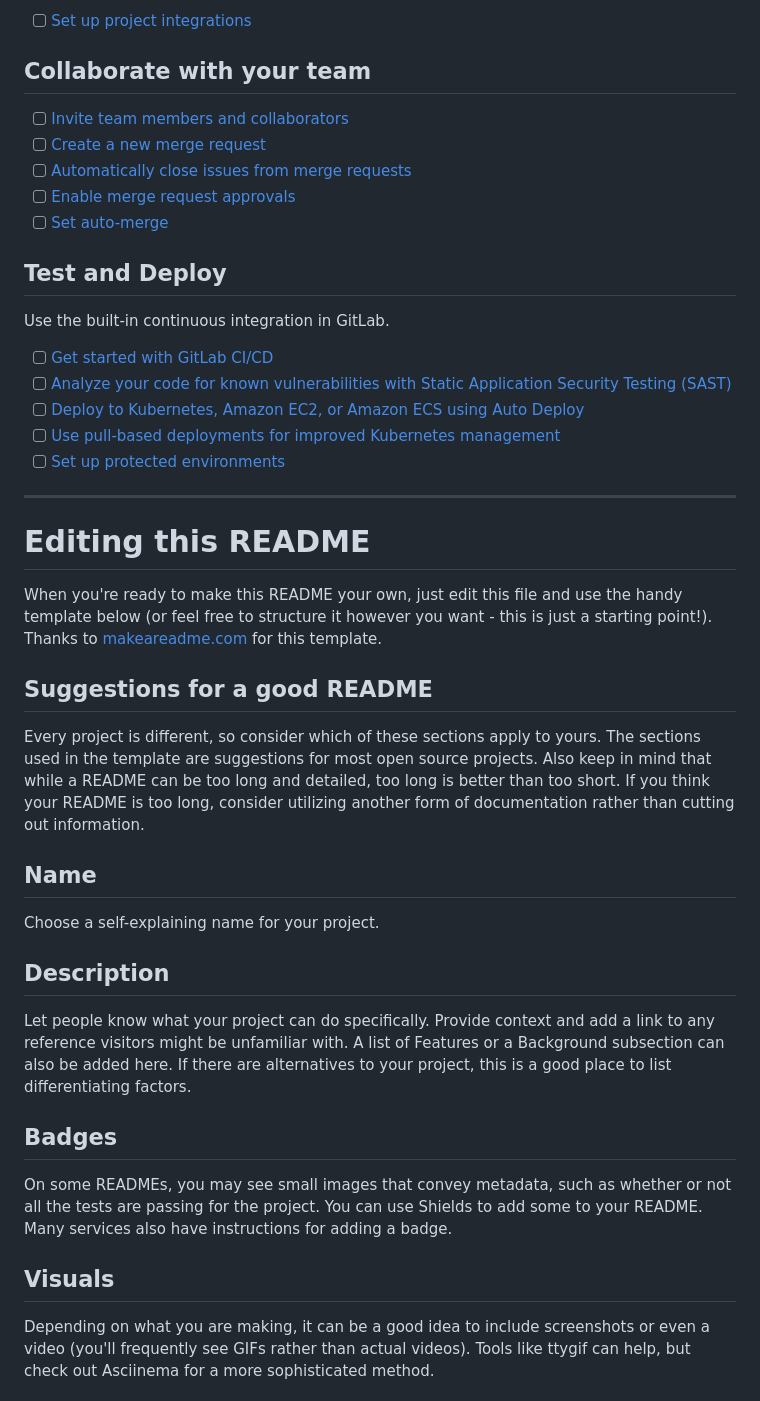
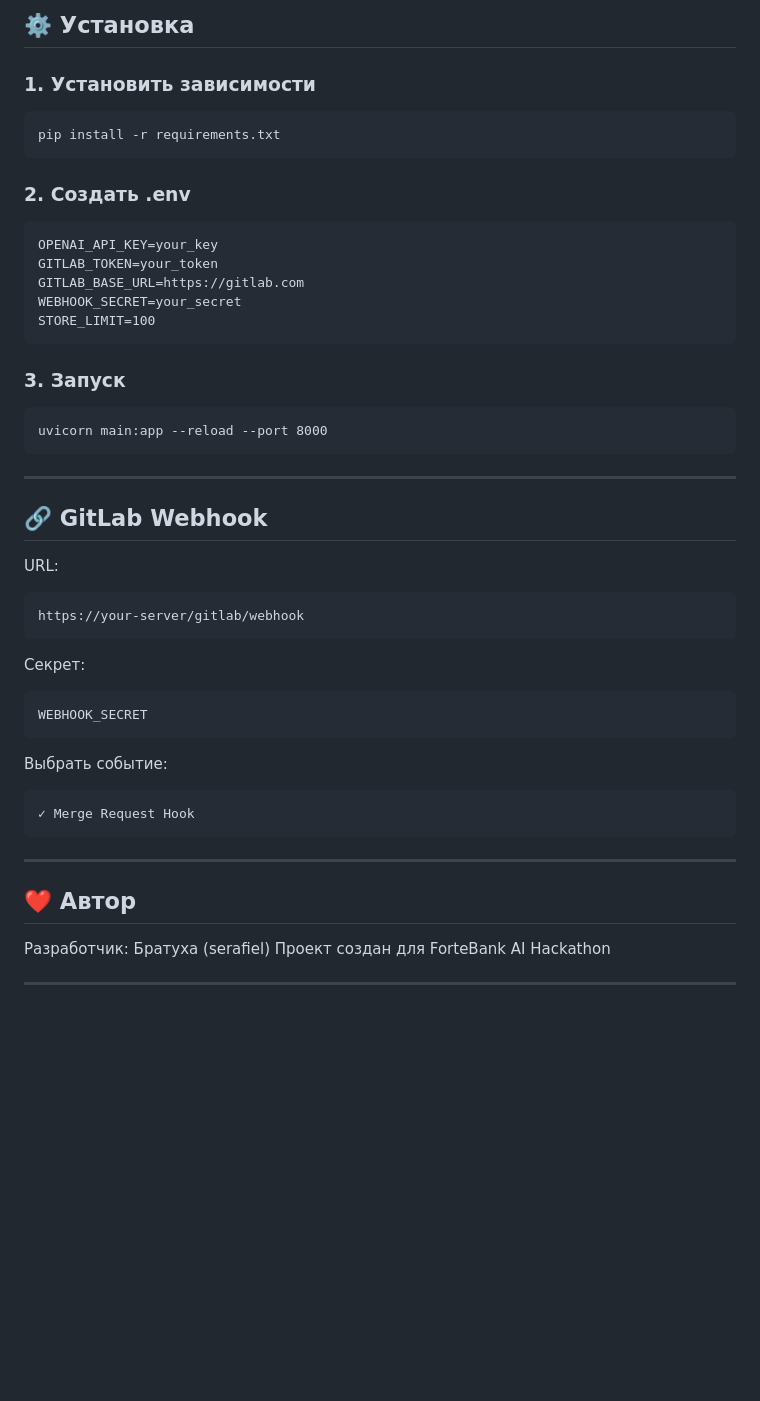
Before and after one commit to Serafieli/ai-code-review-assistant, a Markdown page: README.md, the part around the change printed below. Rendered like a GitHub page; blank space fills up the shorter version.

````diff
--- a/README.md
+++ b/README.md
@@ -24,43 +82,47 @@ git push -uf origin main
 
-- [ ] [Set up project integrations](https://gitlab.com/forte8462648/ai-code-review-assistant/-/settings/integrations)
+## ⚙️ Установка
 
-## Collaborate with your team
+### 1. Установить зависимости
+```
+pip install -r requirements.txt
+```
 
-- [ ] [Invite team members and collaborators](https://docs.gitlab.com/ee/user/project/members/)
-- [ ] [Create a new merge request](https://docs.gitlab.com/ee/user/project/merge_requests/creating_merge_requests.html)
-- [ ] [Automatically close issues from merge requests](https://docs.gitlab.com/ee/user/project/issues/managing_issues.html#closing-issues-automatically)
-- [ ] [Enable merge request approvals](https://docs.gitlab.com/ee/user/project/merge_requests/approvals/)
-- [ ] [Set auto-merge](https://docs.gitlab.com/user/project/merge_requests/auto_merge/)
+### 2. Создать .env
+```
+OPENAI_API_KEY=your_key
+GITLAB_TOKEN=your_token
+GITLAB_BASE_URL=https://gitlab.com
+WEBHOOK_SECRET=your_secret
+STORE_LIMIT=100
+```
 
-## Test and Deploy
+### 3. Запуск
+```
+uvicorn main:app --reload --port 8000
+```
 
-Use the built-in continuous integration in GitLab.
+---
 
-- [ ] [Get started with GitLab CI/CD](https://docs.gitlab.com/ee/ci/quick_start/)
-- [ ] [Analyze your code for known vulnerabilities with Static Application Security Testing (SAST)](https://docs.gitlab.com/ee/user/application_security/sast/)
-- [ ] [Deploy to Kubernetes, Amazon EC2, or Amazon ECS using Auto Deploy](https://docs.gitlab.com/ee/topics/autodevops/requirements.html)
-- [ ] [Use pull-based deployments for improved Kubernetes management](https://docs.gitlab.com/ee/user/clusters/agent/)
-- [ ] [Set up protected environments](https://docs.gitlab.com/ee/ci/environments/protected_environments.html)
+## 🔗 GitLab Webhook
+URL:
+```
+https://your-server/gitlab/webhook
+```
+Секрет:
+```
+WEBHOOK_SECRET
+```
 
-***
+Выбрать событие:
+```
+✓ Merge Request Hook
+```
 
-# Editing this README
+---
 
-When you're ready to make this README your own, just edit this file and use the handy template below (or feel free to structure it however you want - this is just a starting point!). Thanks to [makeareadme.com](https://www.makeareadme.com/) for this template.
+## ❤️ Автор
+Разработчик: Братуха (serafiel)
+Проект создан для ForteBank AI Hackathon
 
-## Suggestions for a good README
+---
 
-Every project is different, so consider which of these sections apply to yours. The sections used in the template are suggestions for most open source projects. Also keep in mind that while a README can be too long and detailed, too long is better than too short. If you think your README is too long, consider utilizing another form of documentation rather than cutting out information.
-
-## Name
-Choose a self-explaining name for your project.
-
-## Description
-Let people know what your project can do specifically. Provide context and add a link to any reference visitors might be unfamiliar with. A list of Features or a Background subsection can also be added here. If there are alternatives to your project, this is a good place to list differentiating factors.
-
-## Badges
-On some READMEs, you may see small images that convey metadata, such as whether or not all the tests are passing for the project. You can use Shields to add some to your README. Many services also have instructions for adding a badge.
-
-## Visuals
-Depending on what you are making, it can be a good idea to include screenshots or even a video (you'll frequently see GIFs rather than actual videos). Tools like ttygif can help, but check out Asciinema for a more sophisticated method.
-
````
Also changed, not shown: other parts of README.md (+72 -39 lines).
